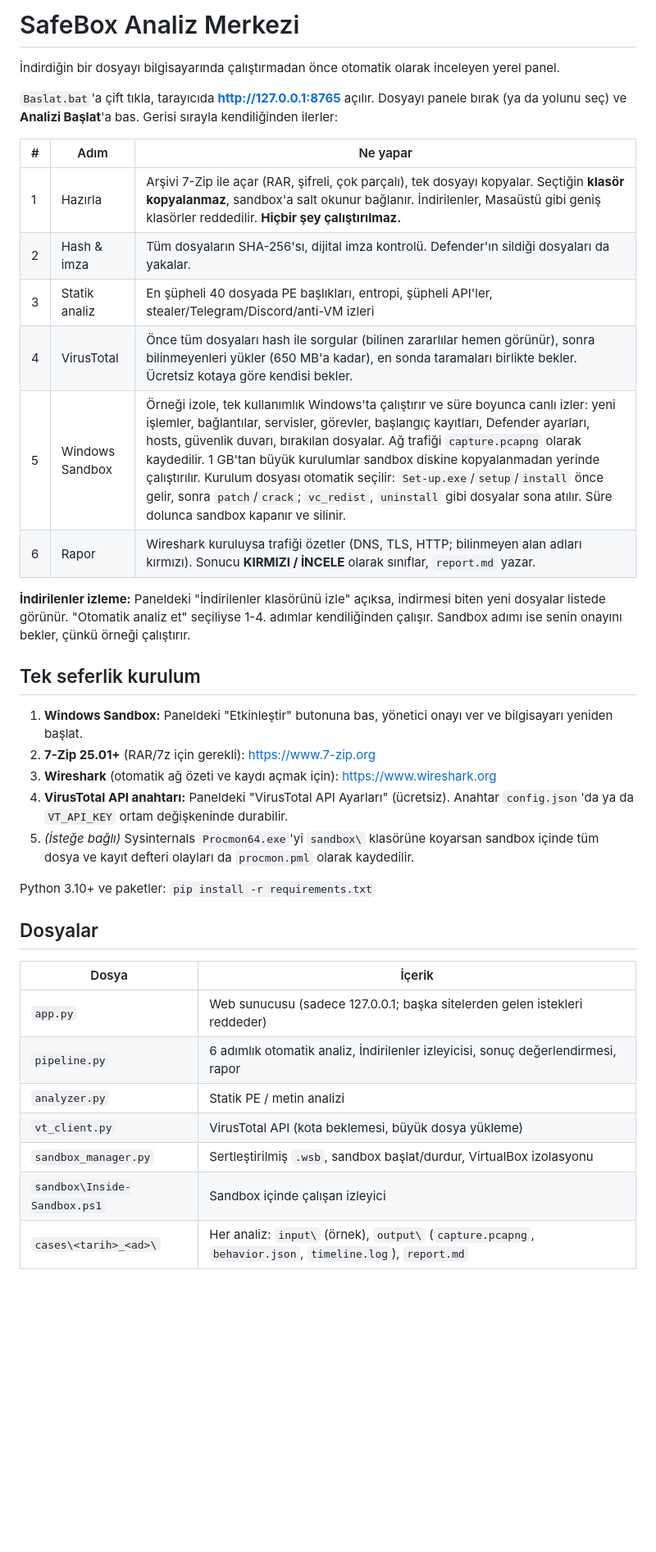
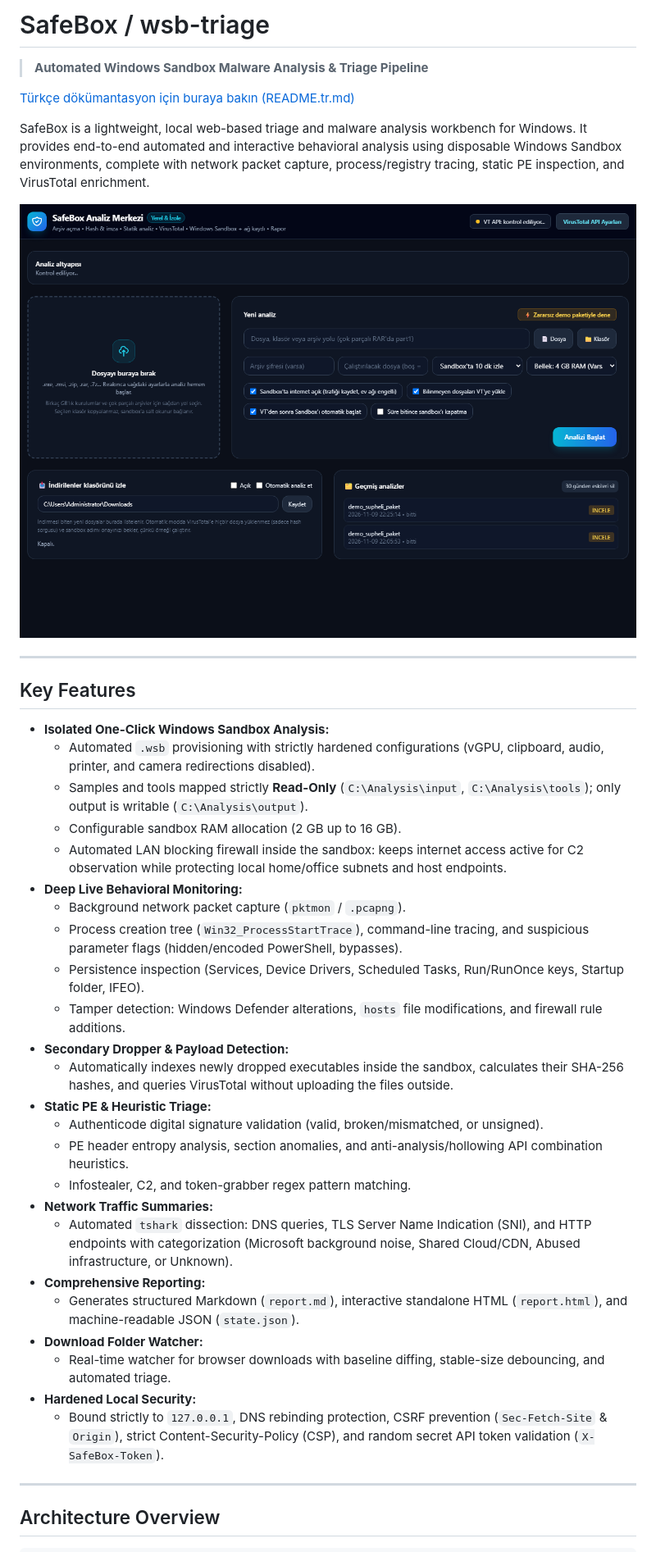
Before and after one commit to erkinavcii/wsb-triage, a Markdown page: README.md, the part around one of its changes. Shown at 82% size. GitHub-like rendering; pictures changed too: static/screenshot.png (added); blank space fills up the shorter version.

Commit message:
Add English README with architecture and live UI screenshot (B3) - by Gemini

```diff
--- a/README.md
+++ b/README.md
@@ -1,39 +1,43 @@
-# SafeBox Analiz Merkezi
+# SafeBox / wsb-triage
 
-İndirdiğin bir dosyayı bilgisayarında çalıştırmadan önce otomatik olarak inceleyen yerel panel.
+> **Automated Windows Sandbox Malware Analysis & Triage Pipeline**
 
-`Baslat.bat`'a çift tıkla, tarayıcıda **http://127.0.0.1:8765** açılır. Dosyayı panele bırak (ya da yolunu seç) ve **Analizi Başlat**'a bas. Gerisi sırayla kendiliğinden ilerler:
+[Türkçe dökümantasyon için buraya bakın (README.tr.md)](README.tr.md)
 
-| # | Adım | Ne yapar |
-|---|---|---|
-| 1 | Hazırla | Arşivi 7-Zip ile açar (RAR, şifreli, çok parçalı), tek dosyayı kopyalar. Seçtiğin **klasör kopyalanmaz**, sandbox'a salt okunur bağlanır. İndirilenler, Masaüstü gibi geniş klasörler reddedilir. **Hiçbir şey çalıştırılmaz.** |
-| 2 | Hash & imza | Tüm dosyaların SHA-256'sı, dijital imza kontrolü. Defender'ın sildiği dosyaları da yakalar. |
-| 3 | Statik analiz | En şüpheli 40 dosyada PE başlıkları, entropi, şüpheli API'ler, stealer/Telegram/Discord/anti-VM izleri |
-| 4 | VirusTotal | Önce tüm dosyaları hash ile sorgular (bilinen zararlılar hemen görünür), sonra bilinmeyenleri yükler (650 MB'a kadar), en sonda taramaları birlikte bekler. Ücretsiz kotaya göre kendisi bekler. |
-| 5 | Windows Sandbox | Örneği izole, tek kullanımlık Windows'ta çalıştırır ve süre boyunca canlı izler: yeni işlemler, bağlantılar, servisler, görevler, başlangıç kayıtları, Defender ayarları, hosts, güvenlik duvarı, bırakılan dosyalar. Ağ trafiği `capture.pcapng` olarak kaydedilir. 1 GB'tan büyük kurulumlar sandbox diskine kopyalanmadan yerinde çalıştırılır. Kurulum dosyası otomatik seçilir: `Set-up.exe`/`setup`/`install` önce gelir, sonra `patch`/`crack`; `vc_redist`, `uninstall` gibi dosyalar sona atılır. Süre dolunca sandbox kapanır ve silinir. |
-| 6 | Rapor | Wireshark kuruluysa trafiği özetler (DNS, TLS, HTTP; bilinmeyen alan adları kırmızı). Sonucu **KIRMIZI / İNCELE** olarak sınıflar, `report.md` yazar. |
+SafeBox is a lightweight, local web-based triage and malware analysis workbench for Windows. It provides end-to-end automated and interactive behavioral analysis using disposable Windows Sandbox environments, complete with network packet capture, process/registry tracing, static PE inspection, and VirusTotal enrichment.
 
-**İndirilenler izleme:** Paneldeki "İndirilenler klasörünü izle" açıksa, indirmesi biten yeni dosyalar listede görünür. "Otomatik analiz et" seçiliyse 1-4. adımlar kendiliğinden çalışır. Sandbox adımı ise senin onayını bekler, çünkü örneği çalıştırır.
+![SafeBox Web Interface](static/screenshot.png)
 
-## Tek seferlik kurulum
+---
 
-1. **Windows Sandbox:** Paneldeki "Etkinleştir" butonuna bas, yönetici onayı ver ve bilgisayarı yeniden başlat.
-2. **7-Zip 25.01+** (RAR/7z için gerekli): https://www.7-zip.org
-3. **Wireshark** (otomatik ağ özeti ve kaydı açmak için): https://www.wireshark.org
-4. **VirusTotal API anahtarı:** Paneldeki "VirusTotal API Ayarları" (ücretsiz). Anahtar `config.json`'da ya da `VT_API_KEY` ortam değişkeninde durabilir.
-5. *(İsteğe bağlı)* Sysinternals `Procmon64.exe`'yi `sandbox\` klasörüne koyarsan sandbox içinde tüm dosya ve kayıt defteri olayları da `procmon.pml` olarak kaydedilir.
+## Key Features
 
-Python 3.10+ ve paketler: `pip install -r requirements.txt`
+- **Isolated One-Click Windows Sandbox Analysis:**
+  - Automated `.wsb` provisioning with strictly hardened configurations (vGPU, clipboard, audio, printer, and camera redirections disabled).
+  - Samples and tools mapped strictly **Read-Only** (`C:\Analysis\input`, `C:\Analysis\tools`); only output is writable (`C:\Analysis\output`).
+  - Configurable sandbox RAM allocation (2 GB up to 16 GB).
+  - Automated LAN blocking firewall inside the sandbox: keeps internet access active for C2 observation while protecting local home/office subnets and host endpoints.
+- **Deep Live Behavioral Monitoring:**
+  - Background network packet capture (`pktmon` / `.pcapng`).
+  - Process creation tree (`Win32_ProcessStartTrace`), command-line tracing, and suspicious parameter flags (hidden/encoded PowerShell, bypasses).
+  - Persistence inspection (Services, Device Drivers, Scheduled Tasks, Run/RunOnce keys, Startup folder, IFEO).
+  - Tamper detection: Windows Defender alterations, `hosts` file modifications, and firewall rule additions.
+- **Secondary Dropper & Payload Detection:**
+  - Automatically indexes newly dropped executables inside the sandbox, calculates their SHA-256 hashes, and queries VirusTotal without uploading the files outside.
+- **Static PE & Heuristic Triage:**
+  - Authenticode digital signature validation (valid, broken/mismatched, or unsigned).
+  - PE header entropy analysis, section anomalies, and anti-analysis/hollowing API combination heuristics.
+  - Infostealer, C2, and token-grabber regex pattern matching.
+- **Network Traffic Summaries:**
+  - Automated `tshark` dissection: DNS queries, TLS Server Name Indication (SNI), and HTTP endpoints with categorization (Microsoft background noise, Shared Cloud/CDN, Abused infrastructure, or Unknown).
+- **Comprehensive Reporting:**
+  - Generates structured Markdown (`report.md`), interactive standalone HTML (`report.html`), and machine-readable JSON (`state.json`).
+- **Download Folder Watcher:**
+  - Real-time watcher for browser downloads with baseline diffing, stable-size debouncing, and automated triage.
+- **Hardened Local Security:**
+  - Bound strictly to `127.0.0.1`, DNS rebinding protection, CSRF prevention (`Sec-Fetch-Site` & `Origin`), strict Content-Security-Policy (CSP), and random secret API token validation (`X-SafeBox-Token`).
 
-## Dosyalar
+---
 
-| Dosya | İçerik |
-|---|---|
-| `app.py` | Web sunucusu (sadece 127.0.0.1; başka sitelerden gelen istekleri reddeder) |
-| `pipeline.py` | 6 adımlık otomatik analiz, İndirilenler izleyicisi, sonuç değerlendirmesi, rapor |
-| `analyzer.py` | Statik PE / metin analizi |
-| `vt_client.py` | VirusTotal API (kota beklemesi, büyük dosya yükleme) |
-| `sandbox_manager.py` | Sertleştirilmiş `.wsb`, sandbox başlat/durdur, VirtualBox izolasyonu |
-| `sandbox\Inside-Sandbox.ps1` | Sandbox içinde çalışan izleyici |
-| `cases\<tarih>_<ad>\` | Her analiz: `input\` (örnek), `output\` (`capture.pcapng`, `behavior.json`, `timeline.log`), `report.md` |
+## Architecture Overview
 
```
Also changed, not shown: other parts of README.md (+78 -14 lines), README.tr.md (added, +58 -0 lines), fable.md (+1 -1 lines).
